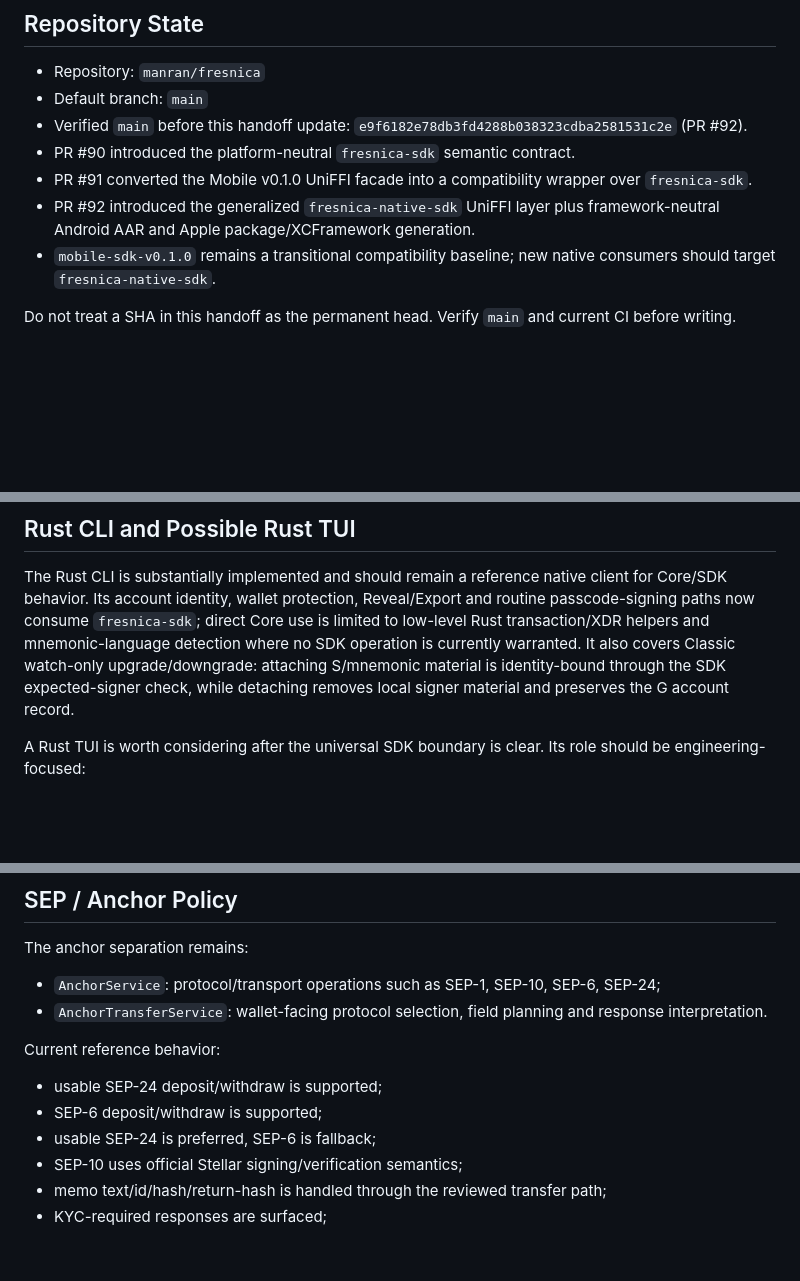
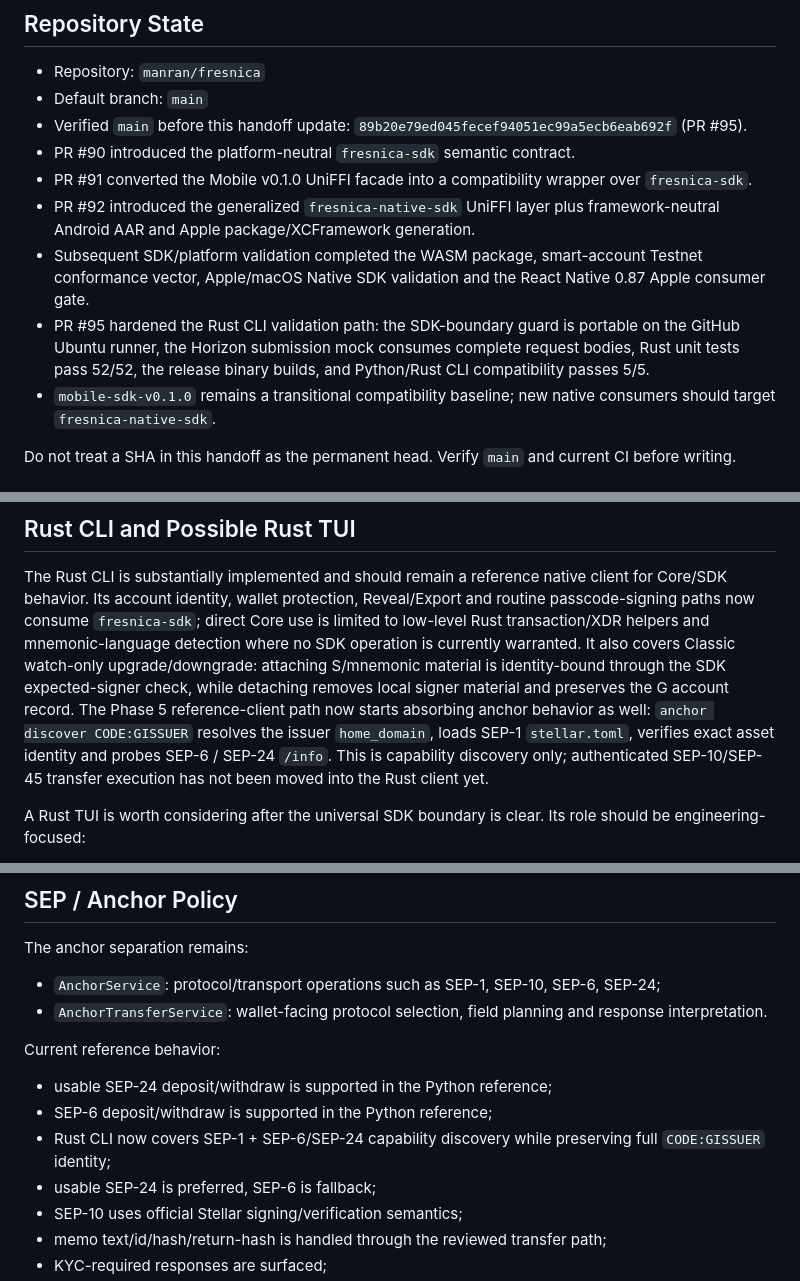
Before and after one commit to Fresnica/fresnica, a Markdown page: docs/handoff.md, 3 parts joined by grey strips. Drawn GitHub-style; blank space fills up the shorter version.

Commit message:
Sync handoff with current main and Phase 5

```diff
--- a/docs/handoff.md
+++ b/docs/handoff.md
@@ -8,10 +8,12 @@ This is the compact continuation document for Fresnica. It records the current a
 
 - Repository: `manran/fresnica`
 - Default branch: `main`
-- Verified `main` before this handoff update: `e9f6182e78db3fd4288b038323cdba2581531c2e` (PR #92).
+- Verified `main` before this handoff update: `89b20e79ed045fecef94051ec99a5ecb6eab692f` (PR #95).
 - PR #90 introduced the platform-neutral `fresnica-sdk` semantic contract.
 - PR #91 converted the Mobile v0.1.0 UniFFI facade into a compatibility wrapper over `fresnica-sdk`.
 - PR #92 introduced the generalized `fresnica-native-sdk` UniFFI layer plus framework-neutral Android AAR and Apple package/XCFramework generation.
+- Subsequent SDK/platform validation completed the WASM package, smart-account Testnet conformance vector, Apple/macOS Native SDK validation and the React Native 0.87 Apple consumer gate.
+- PR #95 hardened the Rust CLI validation path: the SDK-boundary guard is portable on the GitHub Ubuntu runner, the Horizon submission mock consumes complete request bodies, Rust unit tests pass 52/52, the release binary builds, and Python/Rust CLI compatibility passes 5/5.
 - `mobile-sdk-v0.1.0` remains a transitional compatibility baseline; new native consumers should target `fresnica-native-sdk`.
 
 Do not treat a SHA in this handoff as the permanent head. Verify `main` and current CI before writing.
@@ -253,6 +255,7 @@ Desktop platform key protection remains platform-specific, e.g. Windows DPAPI/Wi
 
 The Rust CLI is substantially implemented and should remain a reference native client for Core/SDK behavior. Its account identity, wallet protection, Reveal/Export and routine passcode-signing paths now consume `fresnica-sdk`; direct Core use is limited to low-level Rust transaction/XDR helpers and mnemonic-language detection where no SDK operation is currently warranted.
 It also covers Classic watch-only upgrade/downgrade: attaching S/mnemonic material is identity-bound through the SDK expected-signer check, while detaching removes local signer material and preserves the G account record.
+The Phase 5 reference-client path now starts absorbing anchor behavior as well: `anchor discover CODE:GISSUER` resolves the issuer `home_domain`, loads SEP-1 `stellar.toml`, verifies exact asset identity and probes SEP-6 / SEP-24 `/info`. This is capability discovery only; authenticated SEP-10/SEP-45 transfer execution has not been moved into the Rust client yet.
 
 A Rust TUI is worth considering after the universal SDK boundary is clear. Its role should be engineering-focused:
 
@@ -311,8 +314,9 @@ The anchor separation remains:
 
 Current reference behavior:
 
-- usable SEP-24 deposit/withdraw is supported;
-- SEP-6 deposit/withdraw is supported;
+- usable SEP-24 deposit/withdraw is supported in the Python reference;
+- SEP-6 deposit/withdraw is supported in the Python reference;
+- Rust CLI now covers SEP-1 + SEP-6/SEP-24 capability discovery while preserving full `CODE:GISSUER` identity;
 - usable SEP-24 is preferred, SEP-6 is fallback;
 - SEP-10 uses official Stellar signing/verification semantics;
 - memo text/id/hash/return-hash is handled through the reviewed transfer path;
```
